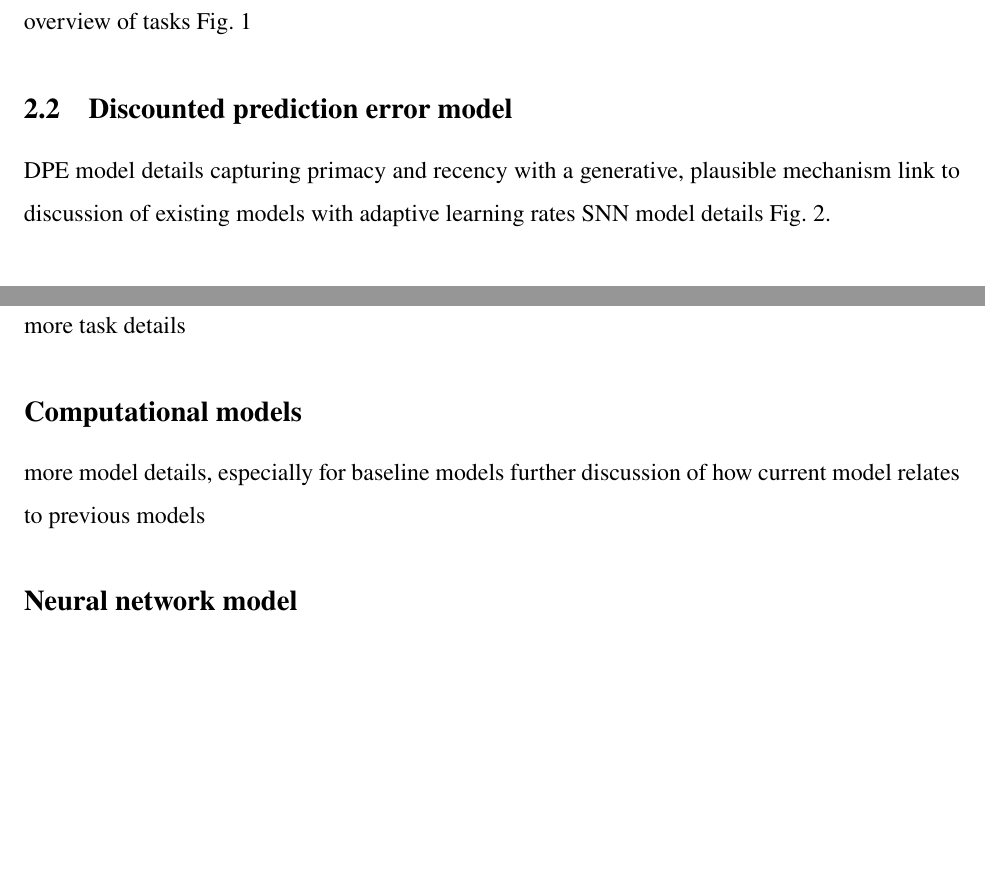
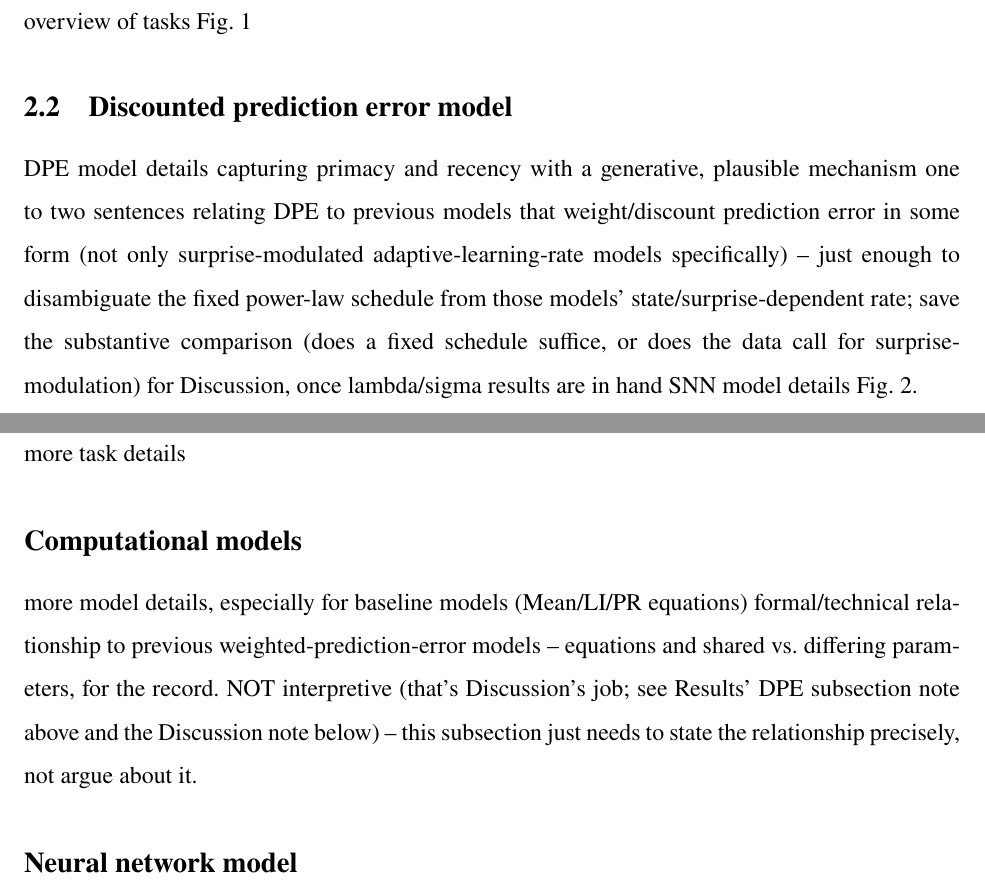
Before and after one commit to psipeter/evidence_integration, a LaTeX paper (paper/main.tex): two parts of pages 1 and 3 of 18, joined at a grey line, cut so that both start at the same text, the shorter picture padded with empty space. Compiled offline with pdfLaTeX.

Commit message:
update main.tex with improved outline

```diff
--- a/paper/main.tex
+++ b/paper/main.tex
@@ -77,7 +77,13 @@ Fig.~\ref{fig:tasks_overview}
 \subsection{Discounted prediction error model}
 DPE model details
 capturing primacy and recency with a generative, plausible mechanism
-link to discussion of existing models with adaptive learning rates
+one to two sentences relating DPE to previous models that weight/discount
+prediction error in some form (not only surprise-modulated adaptive-learning-rate
+models specifically) -- just enough to disambiguate the fixed power-law
+schedule from those models' state/surprise-dependent rate; save the
+substantive comparison (does a fixed schedule suffice, or does the data
+call for surprise-modulation) for Discussion, once lambda/sigma results
+are in hand
 SNN model details
 Fig.~\ref{fig:models_overview}.
 
@@ -164,8 +176,12 @@ Science Advances explicitly requires a limitations paragraph in Discussion
 more task details
 
 \subsection*{Computational models}
-more model details, especially for baseline models
-further discussion of how current model relates to previous models
+more model details, especially for baseline models (Mean/LI/PR equations)
+formal/technical relationship to previous weighted-prediction-error
+models -- equations and shared vs.\ differing parameters, for the
+record. NOT interpretive (that's Discussion's job; see Results' DPE
+subsection note above and the Discussion note below) -- this subsection
+just needs to state the relationship precisely, not argue about it.
 
 \subsection*{Neural network model}
 additional details on synaptic or working memory model (e.g. counting circuit)
```
Also changed, not shown: paper/main.tex (46 more changed lines).
